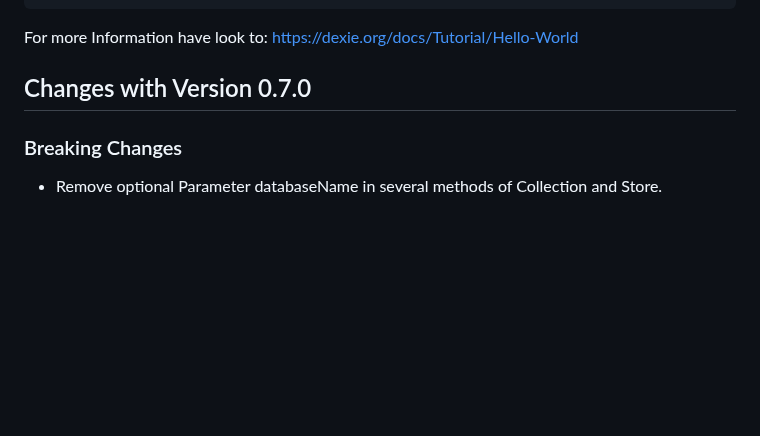
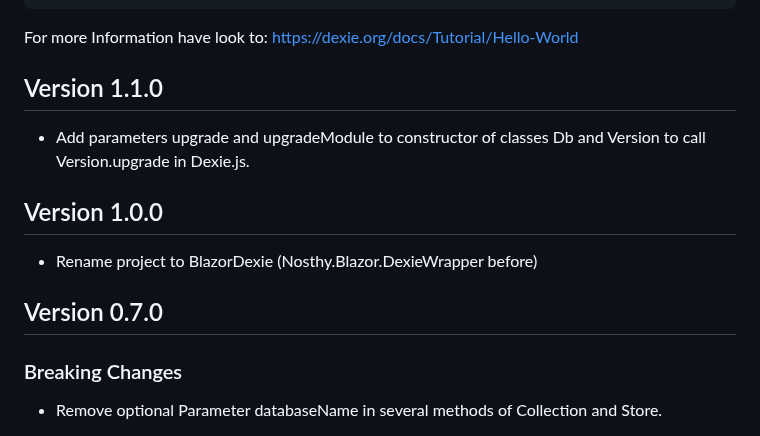
Before and after one commit to simon-kuster/BlazorDexie, a Markdown page: README.md, the part around the change. GitHub-like rendering; blank space fills up the shorter version.

```diff
--- a/README.md
+++ b/README.md
@@ -74,7 +74,16 @@ Usage in Blazor
 
 For more Information have look to: https://dexie.org/docs/Tutorial/Hello-World
 
-## Changes with Version 0.7.0
+###
+
+## Version 1.1.0
+- Add parameters upgrade and upgradeModule to constructor of classes Db and Version to call Version.upgrade in Dexie.js.
+
+## Version 1.0.0
+
+- Rename project to BlazorDexie (Nosthy.Blazor.DexieWrapper before)
+
+## Version 0.7.0
 
 ### Breaking Changes
 
```
